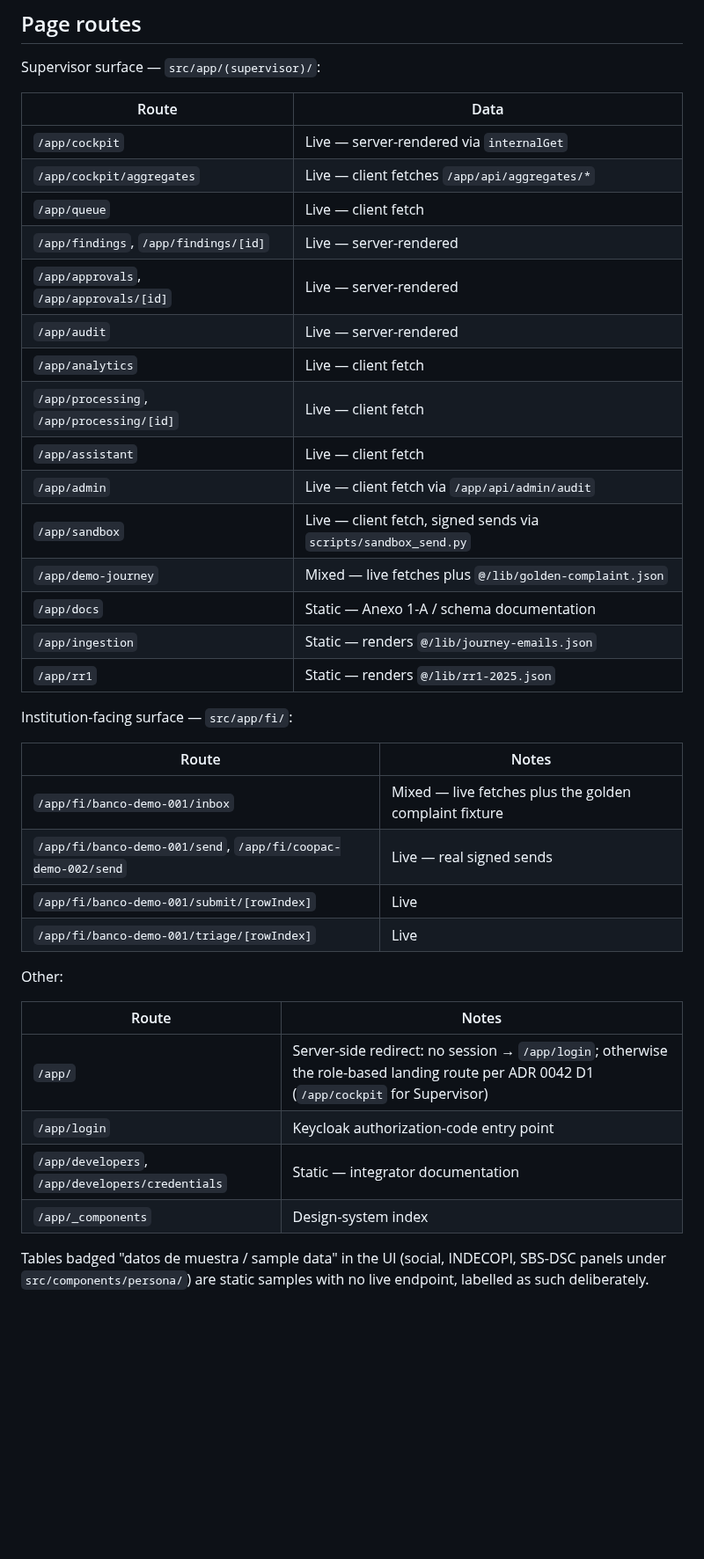
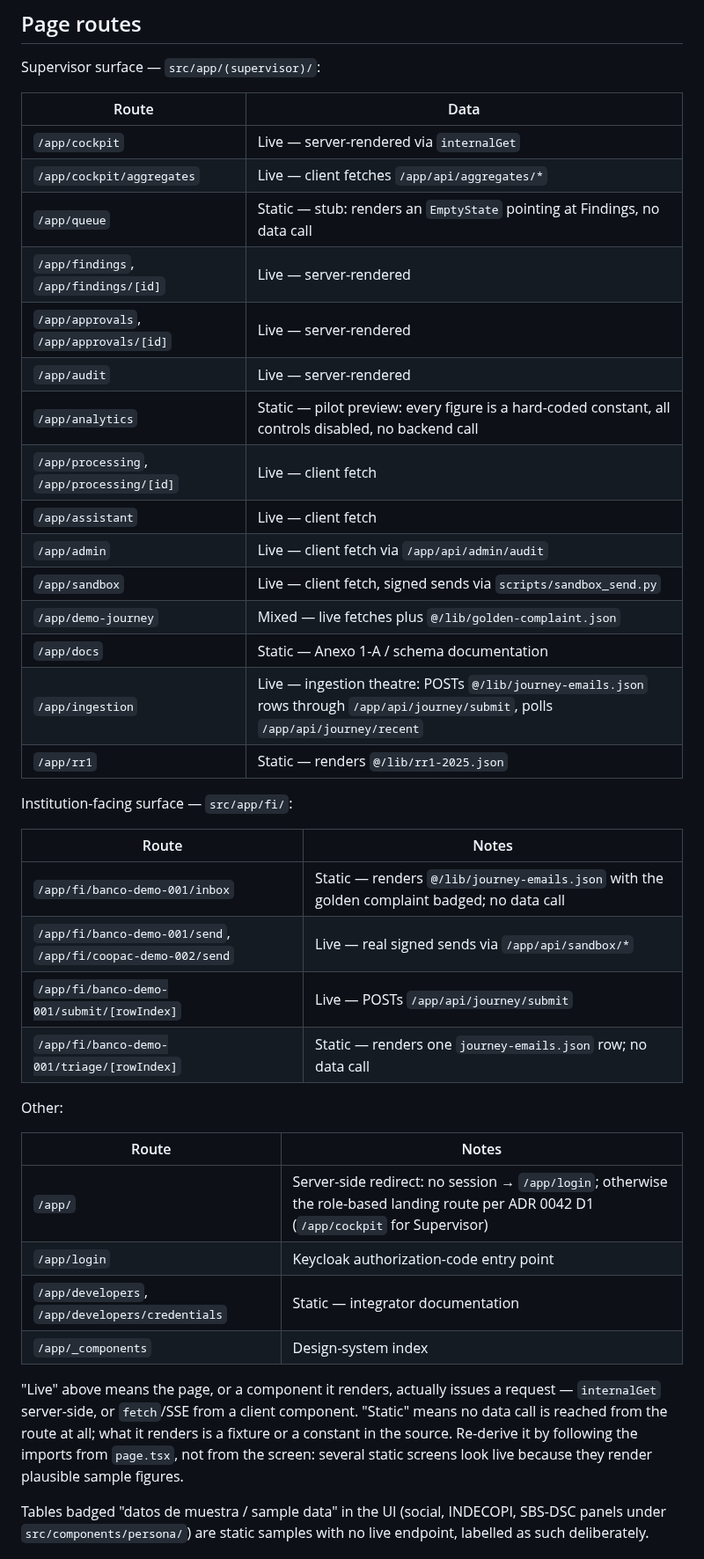
Before and after one commit to WBG-ITS-Innovation/sbs-peru-sandbox, a Markdown page: app/README.md, the part around the change. Shown at 88% size. Rendered like a GitHub page; blank space fills up the shorter version.

Commit message:
docs(app): correct five route-map cells that disagree with the components
The route map claimed live data for four routes that make no data call at
all, and static content for one that drives the real signed pipeline. All
five were verified by following the imports from each page.tsx to every
component it renders.

Overstated as live:

  /app/analytics      382-line server component; every figure is a literal
                      in the source (MATRIX_ROWS, TOP_MOTIVOS, kpis), every
                      control is `disabled`, and its own header says "No
                      backend calls are made from this page; every value is
                      illustrative".
  /app/queue          28-line server component rendering an EmptyState;
                      "stubbed for the May 25 demo per the drop ladder".
  /app/fi/.../inbox   FIInbox is a client component with no fetch; both
                      inputs are fixtures (journey-emails.json plus the
                      golden-complaint pointer it badges).
  /app/fi/.../triage/[rowIndex]
                      FITriage renders one journey-emails.json row; no fetch.

Understated as static:

  /app/ingestion      the "ingestion theatre": IngestionClient POSTs sample
                      rows through /app/api/journey/submit and polls
                      /app/api/journey/recent every 2s. The JSON is the send
                      corpus, not the rendered content.

The remaining nineteen cells were checked the same way and are correct.
Also states what Live and Static mean here, so the next reader can
re-derive a cell instead of trusting it — the failure mode being that a
static screen full of plausible sample figures looks live.

Docs only. No component was touched.

```diff
--- a/app/README.md
+++ b/app/README.md
@@ -33,28 +33,28 @@ Supervisor surface — `src/app/(supervisor)/`:
 |---|---|
 | `/app/cockpit` | Live — server-rendered via `internalGet` |
 | `/app/cockpit/aggregates` | Live — client fetches `/app/api/aggregates/*` |
-| `/app/queue` | Live — client fetch |
+| `/app/queue` | Static — stub: renders an `EmptyState` pointing at Findings, no data call |
 | `/app/findings`, `/app/findings/[id]` | Live — server-rendered |
 | `/app/approvals`, `/app/approvals/[id]` | Live — server-rendered |
 | `/app/audit` | Live — server-rendered |
-| `/app/analytics` | Live — client fetch |
+| `/app/analytics` | Static — pilot preview: every figure is a hard-coded constant, all controls disabled, no backend call |
 | `/app/processing`, `/app/processing/[id]` | Live — client fetch |
 | `/app/assistant` | Live — client fetch |
 | `/app/admin` | Live — client fetch via `/app/api/admin/audit` |
 | `/app/sandbox` | Live — client fetch, signed sends via `scripts/sandbox_send.py` |
 | `/app/demo-journey` | Mixed — live fetches plus `@/lib/golden-complaint.json` |
 | `/app/docs` | Static — Anexo 1-A / schema documentation |
-| `/app/ingestion` | Static — renders `@/lib/journey-emails.json` |
+| `/app/ingestion` | Live — ingestion theatre: POSTs `@/lib/journey-emails.json` rows through `/app/api/journey/submit`, polls `/app/api/journey/recent` |
 | `/app/rr1` | Static — renders `@/lib/rr1-2025.json` |
 
 Institution-facing surface — `src/app/fi/`:
 
 | Route | Notes |
 |---|---|
-| `/app/fi/banco-demo-001/inbox` | Mixed — live fetches plus the golden complaint fixture |
-| `/app/fi/banco-demo-001/send`, `/app/fi/coopac-demo-002/send` | Live — real signed sends |
-| `/app/fi/banco-demo-001/submit/[rowIndex]` | Live |
-| `/app/fi/banco-demo-001/triage/[rowIndex]` | Live |
+| `/app/fi/banco-demo-001/inbox` | Static — renders `@/lib/journey-emails.json` with the golden complaint badged; no data call |
+| `/app/fi/banco-demo-001/send`, `/app/fi/coopac-demo-002/send` | Live — real signed sends via `/app/api/sandbox/*` |
+| `/app/fi/banco-demo-001/submit/[rowIndex]` | Live — POSTs `/app/api/journey/submit` |
+| `/app/fi/banco-demo-001/triage/[rowIndex]` | Static — renders one `journey-emails.json` row; no data call |
 
 Other:
 
@@ -64,6 +64,13 @@ Other:
 | `/app/login` | Keycloak authorization-code entry point |
 | `/app/developers`, `/app/developers/credentials` | Static — integrator documentation |
 | `/app/_components` | Design-system index |
+
+"Live" above means the page, or a component it renders, actually issues a
+request — `internalGet` server-side, or `fetch`/SSE from a client
+component. "Static" means no data call is reached from the route at all;
+what it renders is a fixture or a constant in the source. Re-derive it by
+following the imports from `page.tsx`, not from the screen: several
+static screens look live because they render plausible sample figures.
 
 Tables badged "datos de muestra / sample data" in the UI (social,
 INDECOPI, SBS-DSC panels under `src/components/persona/`) are static
```
